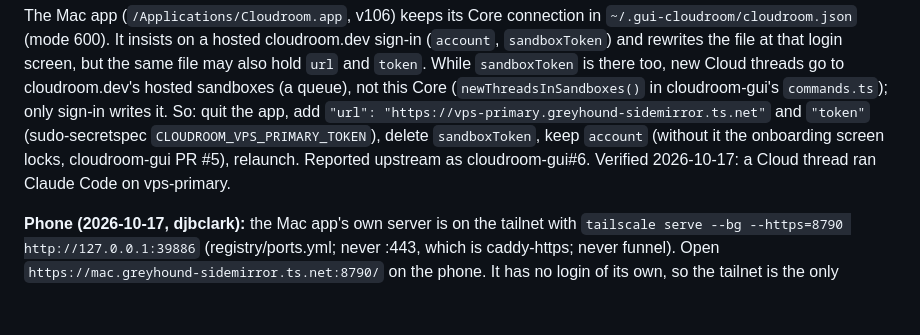
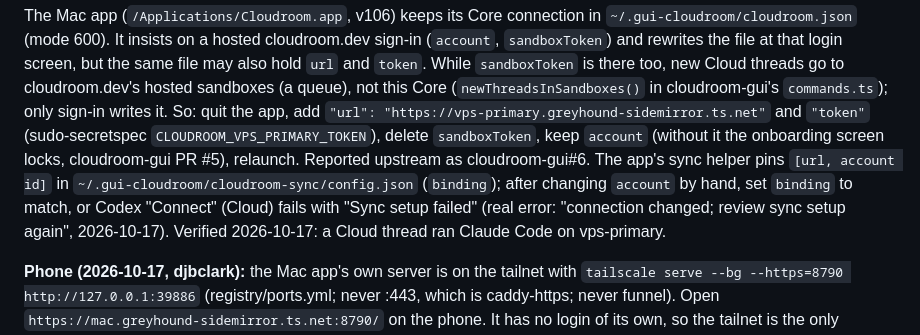
Before and after one commit to djbclark/site-djbclark, a Markdown page: docs/cloudroom-vps-primary.md, the part around the change. Rendered like a GitHub page; blank space fills up the shorter version.

Commit message:
docs: Cloudroom sync helper binding must match the hand-edited account
Co-Authored-By: Claude Opus 5.5 <noreply@anthropic.com>

```diff
--- a/docs/cloudroom-vps-primary.md
+++ b/docs/cloudroom-vps-primary.md
@@ -55,7 +55,10 @@ hosted sandboxes (a queue), not this Core (`newThreadsInSandboxes()` in cloudroo
 `"url": "https://vps-primary.greyhound-sidemirror.ts.net"` and `"token"` (sudo-secretspec
 `CLOUDROOM_VPS_PRIMARY_TOKEN`), delete `sandboxToken`, keep `account` (without it the onboarding
 screen locks, cloudroom-gui PR #5), relaunch. Reported upstream as
-cloudroom-gui#6. Verified 2026-10-17: a Cloud thread ran Claude Code
+cloudroom-gui#6. The app's sync helper pins `[url, account id]` in
+`~/.gui-cloudroom/cloudroom-sync/config.json` (`binding`); after changing `account` by hand, set `binding` to
+match, or Codex "Connect" (Cloud) fails with "Sync setup failed" (real error: "connection changed; review sync
+setup again", 2026-10-17). Verified 2026-10-17: a Cloud thread ran Claude Code
 on vps-primary.
 
 **Phone (2026-10-17, djbclark):** the Mac app's own server is on the tailnet with
```
